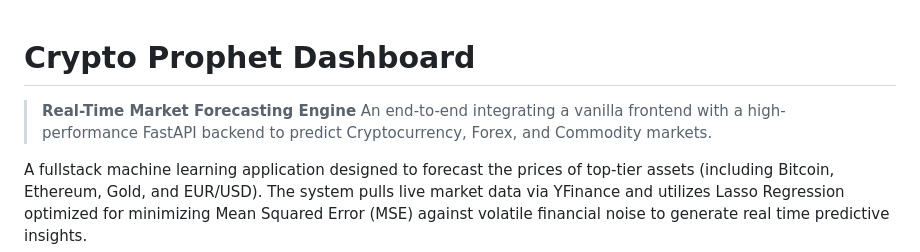
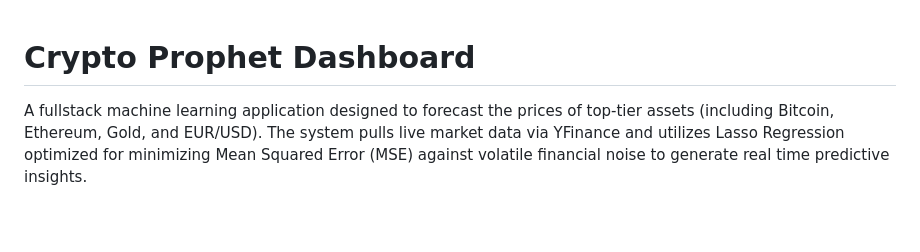
Before and after one commit to dimssrmdn01/crypto-prophet-dashboard, a Markdown page: README.md, the part around the change. Drawn GitHub-style; blank space fills up the shorter version.

Commit message:
Update README to streamline project description
Removed introductory lines about the project focus.

```diff
--- a/README.md
+++ b/README.md
@@ -1,7 +1,4 @@
 #  Crypto Prophet Dashboard
-
-> **Real-Time Market Forecasting Engine**
-> An end-to-end integrating a vanilla frontend with a high-performance FastAPI backend to predict Cryptocurrency, Forex, and Commodity markets.
 
 A fullstack machine learning application designed to forecast the prices of top-tier assets (including Bitcoin, Ethereum, Gold, and EUR/USD). The system pulls live market data via YFinance and utilizes Lasso Regression optimized for minimizing Mean Squared Error (MSE) against volatile financial noise to generate real time predictive insights.
 
```
